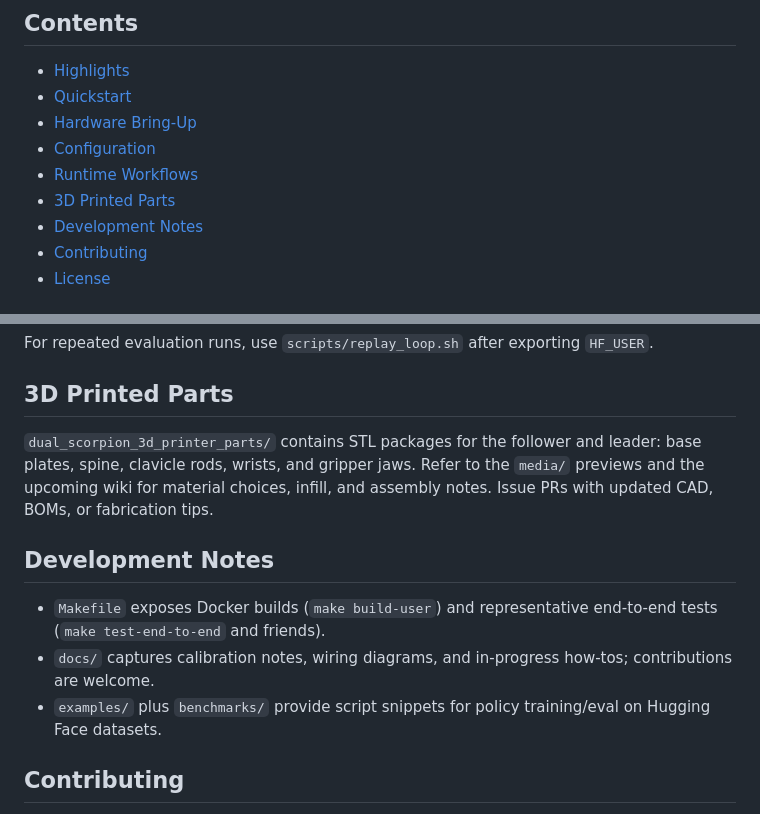
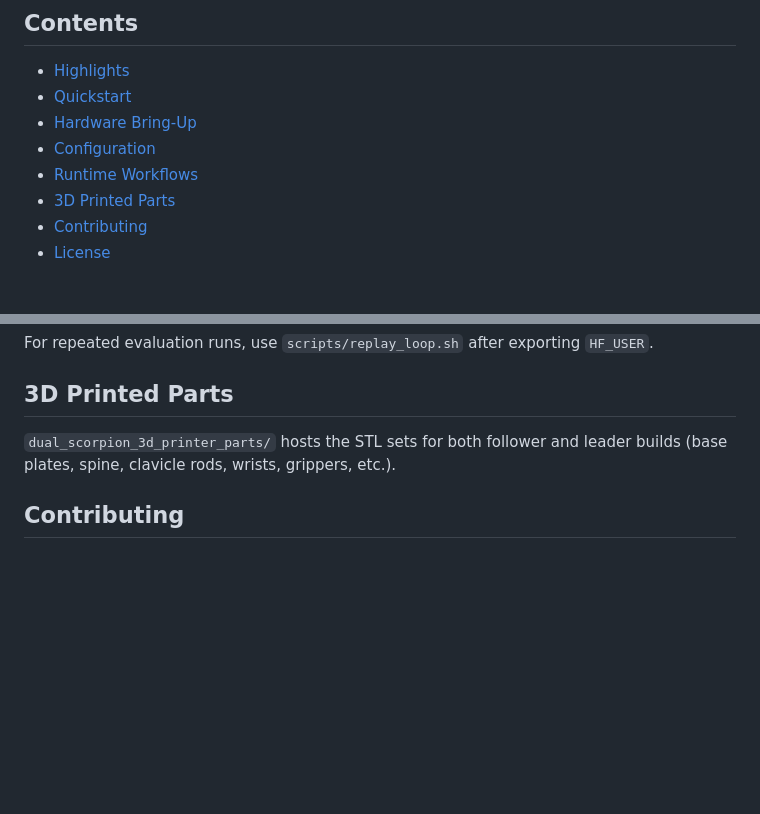
Before and after one commit to momoiorg-repository/dual_scorpion, a Markdown page: README.md, 2 parts joined by grey strips. Rendered like a GitHub page; blank space fills up the shorter version.

```diff
--- a/README.md
+++ b/README.md
@@ -16,7 +16,6 @@ dual_scorpion (code-name `dual_scropion` in the CLI) extends the original SO-101
 - [Configuration](#configuration)
 - [Runtime Workflows](#runtime-workflows)
 - [3D Printed Parts](#3d-printed-parts)
-- [Development Notes](#development-notes)
 - [Contributing](#contributing)
 - [License](#license)
 
@@ -140,12 +139,7 @@ lerobot-replay \
 For repeated evaluation runs, use `scripts/replay_loop.sh` after exporting `HF_USER`.
 
 ## 3D Printed Parts
-`dual_scorpion_3d_printer_parts/` contains STL packages for the follower and leader: base plates, spine, clavicle rods, wrists, and gripper jaws. Refer to the `media/` previews and the upcoming wiki for material choices, infill, and assembly notes. Issue PRs with updated CAD, BOMs, or fabrication tips.
-
-## Development Notes
-- `Makefile` exposes Docker builds (`make build-user`) and representative end-to-end tests (`make test-end-to-end` and friends).
-- `docs/` captures calibration notes, wiring diagrams, and in-progress how-tos; contributions are welcome.
-- `examples/` plus `benchmarks/` provide script snippets for policy training/eval on Hugging Face datasets.
+`dual_scorpion_3d_printer_parts/` hosts the STL sets for both follower and leader builds (base plates, spine, clavicle rods, wrists, grippers, etc.).
 
 ## Contributing
 Issues and PRs are encouraged—especially around documentation gaps, new teleop tooling, and CAD improvements. Please open an issue before large hardware or API changes so we can coordinate on interfaces.
```
